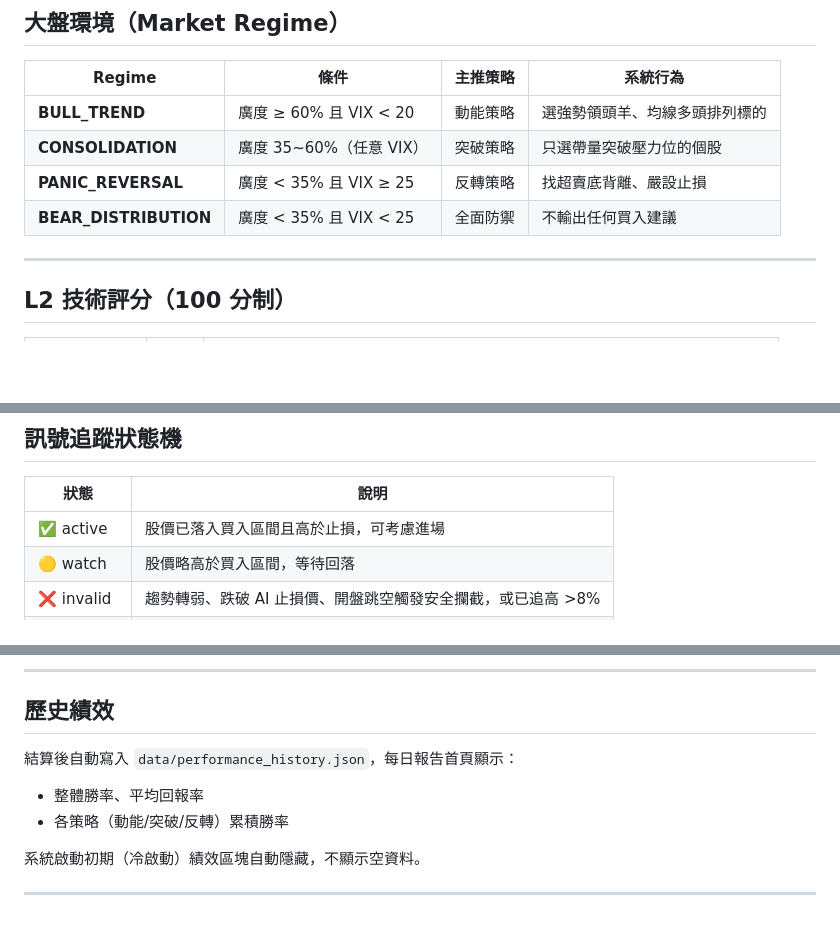
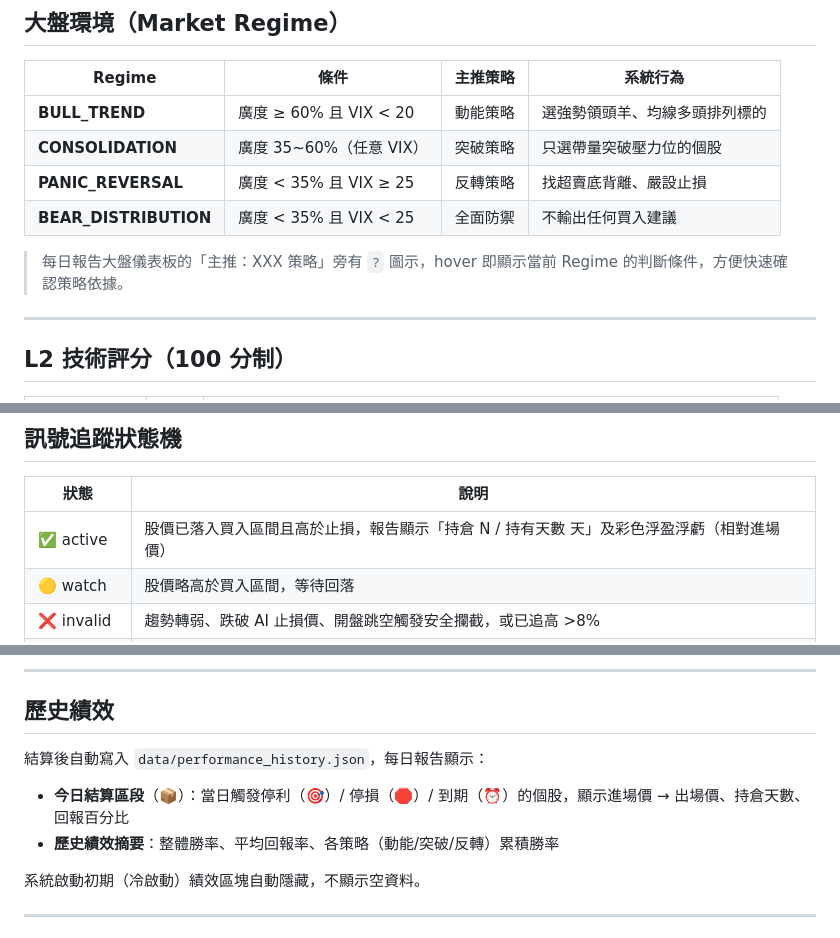
Before and after one commit to wcsy0827/us-stock-screener, a Markdown page: README.md, 3 parts joined by grey strips. GitHub-like rendering; blank space fills up the shorter version.

Commit message:
docs: 補充 publisher 個股浮損益、今日結算、策略 Tooltip 說明
Co-Authored-By: Claude Sonnet 4.6 <noreply@anthropic.com>

```diff
--- a/README.md
+++ b/README.md
@@ -64,6 +64,8 @@ S&P 500（~503 支）
 | **PANIC_REVERSAL** | 廣度 < 35% 且 VIX ≥ 25 | 反轉策略 | 找超賣底背離、嚴設止損 |
 | **BEAR_DISTRIBUTION** | 廣度 < 35% 且 VIX < 25 | 全面防禦 | 不輸出任何買入建議 |
 
+> 每日報告大盤儀表板的「主推：XXX 策略」旁有 `?` 圖示，hover 即顯示當前 Regime 的判斷條件，方便快速確認策略依據。
+
 ---
 
 ## L2 技術評分（100 分制）
@@ -84,7 +86,7 @@ S&P 500（~503 支）
 
 | 狀態 | 說明 |
 |------|------|
-| ✅ active | 股價已落入買入區間且高於止損，可考慮進場 |
+| ✅ active | 股價已落入買入區間且高於止損，報告顯示「持倉 N / 持有天數 天」及彩色浮盈浮虧（相對進場價） |
 | 🟡 watch | 股價略高於買入區間，等待回落 |
 | ❌ invalid | 趨勢轉弱、跌破 AI 止損價、開盤跳空觸發安全攔截，或已追高 >8% |
 | 🗑 expired | 觀察滿 5 個交易日自動移除 |
@@ -105,10 +107,10 @@ S&P 500（~503 支）
 
 ## 歷史績效
 
-結算後自動寫入 `data/performance_history.json`，每日報告首頁顯示：
+結算後自動寫入 `data/performance_history.json`，每日報告顯示：
 
-- 整體勝率、平均回報率
-- 各策略（動能/突破/反轉）累積勝率
+- **今日結算區段**（📦）：當日觸發停利（🎯）/ 停損（🛑）/ 到期（⏰）的個股，顯示進場價 → 出場價、持倉天數、回報百分比
+- **歷史績效摘要**：整體勝率、平均回報率、各策略（動能/突破/反轉）累積勝率
 
 系統啟動初期（冷啟動）績效區塊自動隱藏，不顯示空資料。
 
```
Also changed, not shown: CLAUDE.md (+1 -1 lines).
